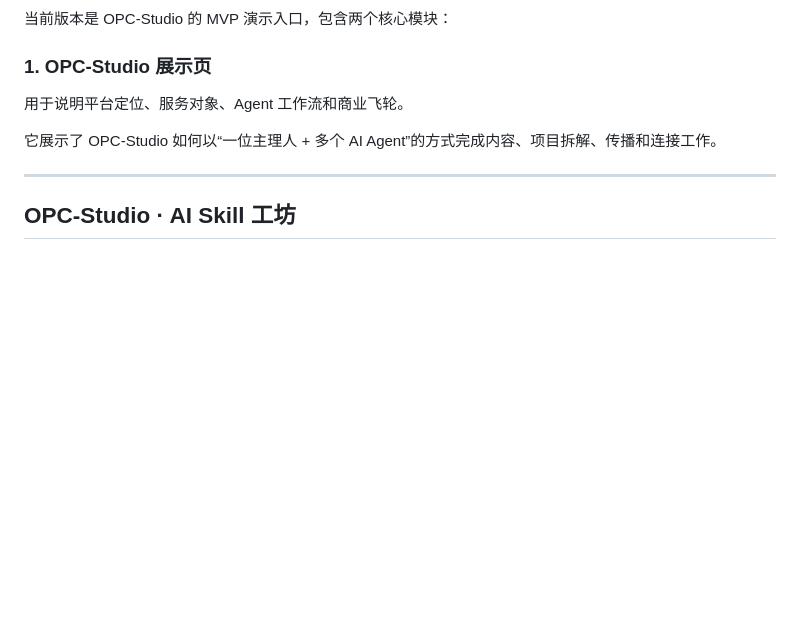
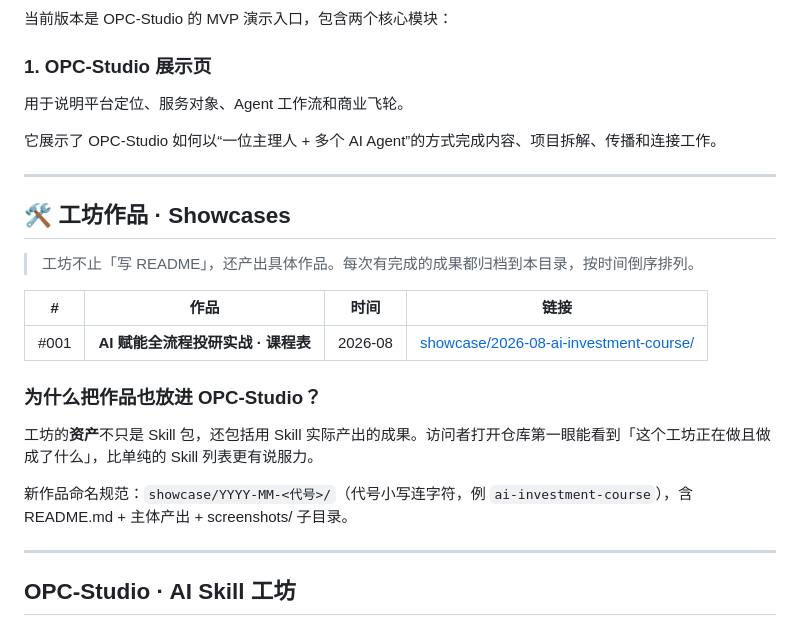
Before and after one commit to D-kart/OPC-Studio, a Markdown page: README.md, the part around the change. GitHub-like rendering; blank space fills up the shorter version.

Commit message:
feat: add showcase section, archive AI investment course #001

```diff
--- a/README.md
+++ b/README.md
@@ -125,6 +125,22 @@ OPC-Studio 的长期价值来自一个正向飞轮：
 
 它展示了 OPC-Studio 如何以“一位主理人 + 多个 AI Agent”的方式完成内容、项目拆解、传播和连接工作。
 
+
+---
+
+## 🛠️ 工坊作品 · Showcases
+
+> 工坊不止「写 README」，还产出具体作品。每次有完成的成果都归档到本目录，按时间倒序排列。
+
+| # | 作品 | 时间 | 链接 |
+|---|---|---|---|
+| #001 | **AI 赋能全流程投研实战 · 课程表** | 2026-08 | [showcase/2026-08-ai-investment-course/](./showcase/2026-08-ai-investment-course/) |
+
+### 为什么把作品也放进 OPC-Studio？
+
+工坊的**资产**不只是 Skill 包，还包括用 Skill 实际产出的成果。访问者打开仓库第一眼能看到「这个工坊正在做且做成了什么」，比单纯的 Skill 列表更有说服力。
+
+新作品命名规范：`showcase/YYYY-MM-<代号>/`（代号小写连字符，例 `ai-investment-course`），含 README.md + 主体产出 + screenshots/ 子目录。
 
 ---
 
```
